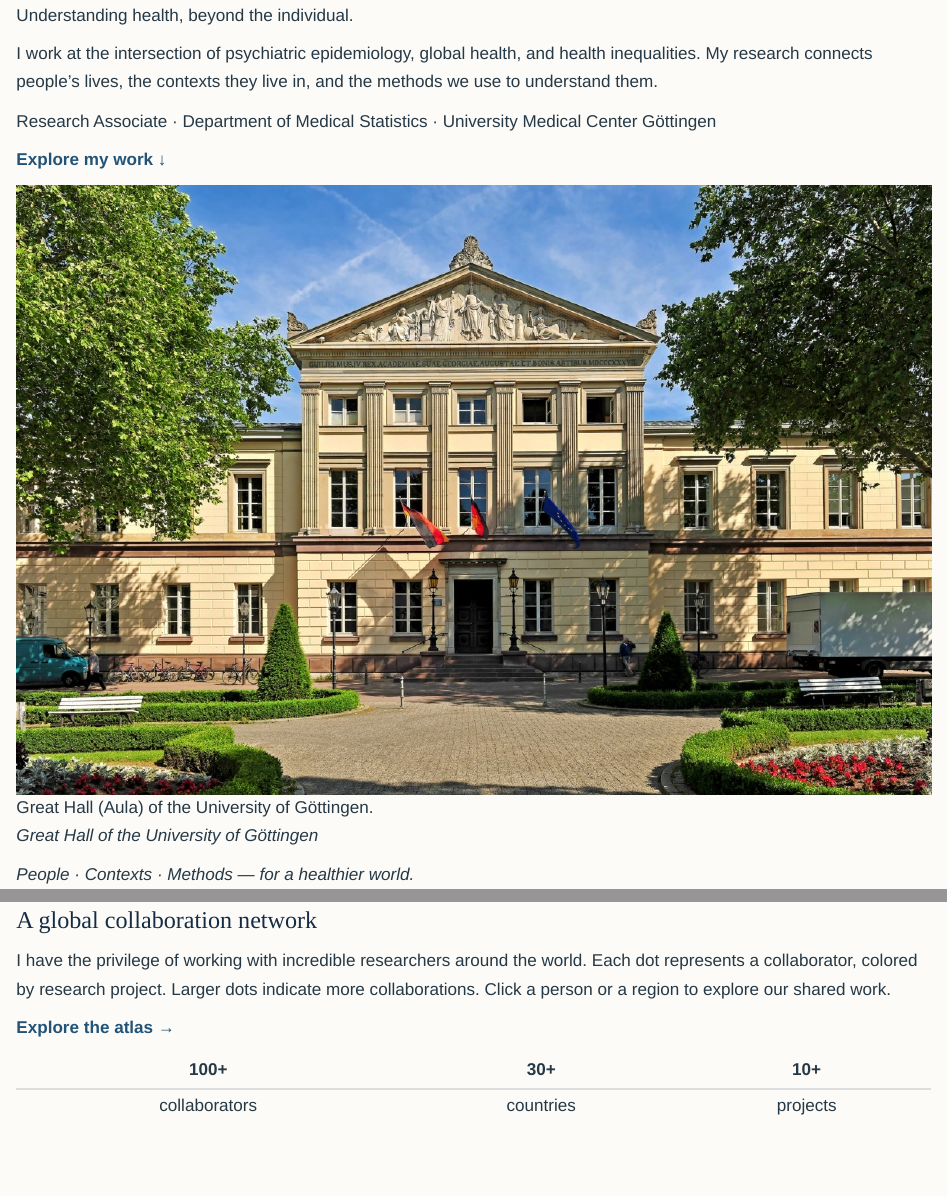
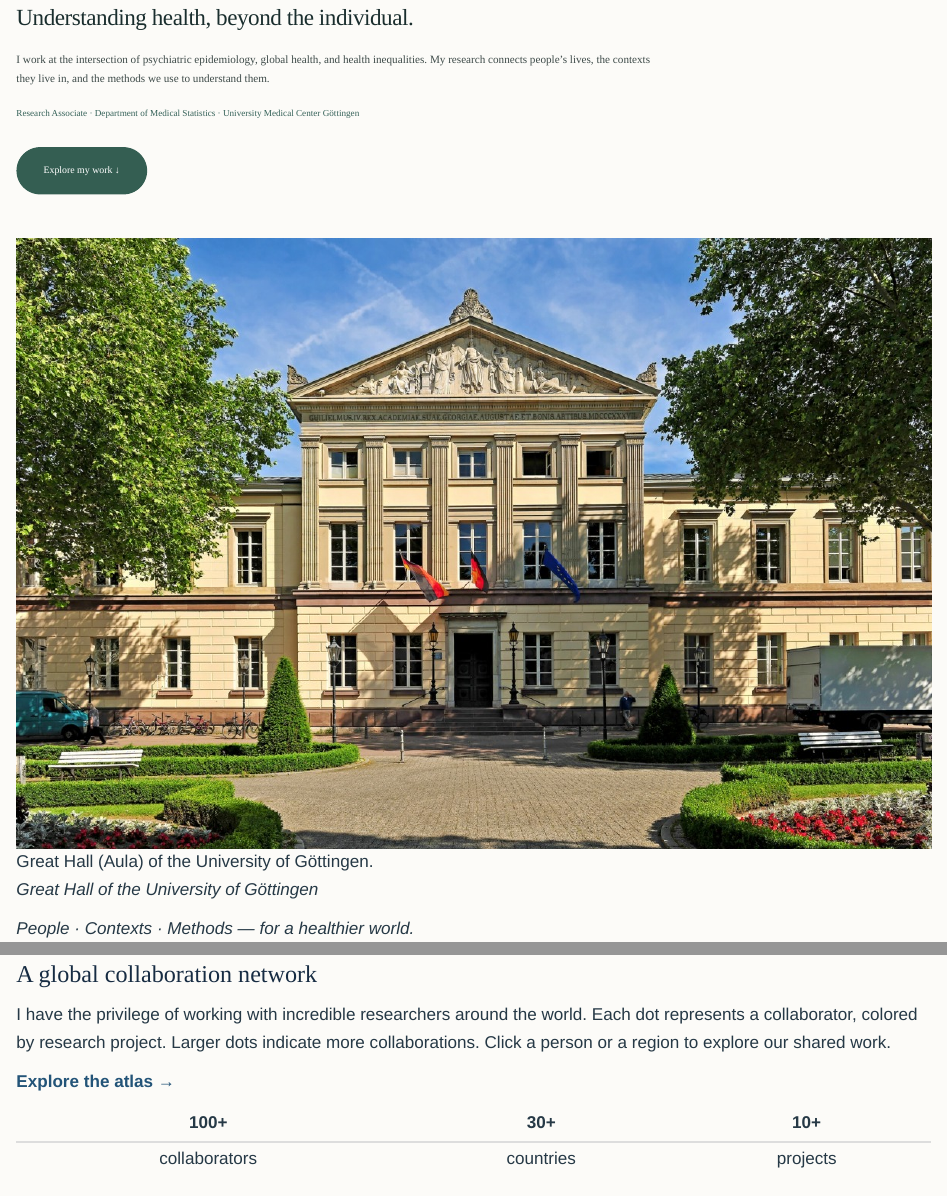
Before and after one commit to JasminDoe/populationhealth-science, a Quarto document (index.qmd): the page in a window 1100 px wide, from 80 px down, and a second part further down, joined at a grey line. Rendered offline with R 4.5, knitr and Pandoc in place of Quarto, with nearby package versions.

Commit message:
Style only the homepage intro and green Explore my work button

```diff
--- a/styles.css
+++ b/styles.css
@@ -1091,3 +1091,82 @@ body .navbar .nav-link.active { border-bottom: 1px solid #355d52; }
 @media (prefers-reduced-motion: reduce) {
   .phs-v3-cta, .phs-v3-topic { transition: none; }
 }
+
+
+/* ===============================================================
+   HOMEPAGE INTRO — change font sizes/colors here, text in index.qmd.
+   Scoped to pages containing .phs-intro; does not change other sections.
+   =============================================================== */
+
+/* The Quarto page title and metadata are generated from index.qmd YAML. */
+body:has(.phs-intro) #title-block-header {
+  margin-top: clamp(12px,2.4vw,32px);
+  margin-bottom: 8px;
+}
+body:has(.phs-intro) #title-block-header h1.title {
+  font: 400 clamp(3.1rem,6.1vw,5.25rem)/1.12 Georgia,serif;
+  letter-spacing: -.04em;
+  color: #192d2d;
+  margin: 0 0 12px;
+}
+/* This small description is the research summary the user supplied. */
+body:has(.phs-intro) #title-block-header .description {
+  font: 400 .76rem/1.6 'DM Sans',Arial,sans-serif;
+  letter-spacing: .01em;
+  color: #657872;
+  max-width: 640px;
+  margin: 0 0 12px;
+}
+body:has(.phs-intro) #title-block-header .quarto-title-meta { display: none; }
+.phs-intro { max-width: 760px; margin-bottom: clamp(24px,4vw,54px); }
+.phs-intro-tagline {
+  font: 400 clamp(1.5rem,2.7vw,2.3rem)/1.35 Georgia,serif;
+  letter-spacing: -.02em;
+  color: #1a2e2e;
+  margin-bottom: 17px;
+}
+.phs-intro-tagline p,.phs-intro-description p,.phs-intro-affiliation p { margin: 0; }
+.phs-intro-description {
+  max-width: 650px;
+  font: 400 clamp(1rem,1.45vw,1.11rem)/1.73 Georgia,serif;
+  color: #3e4b49;
+  margin-bottom: 18px;
+}
+.phs-intro-affiliation {
+  max-width: 580px;
+  font: 400 .91rem/1.65 Georgia,serif;
+  color: #346158;
+  margin-bottom: 25px;
+}
+/* Actual accessible Markdown link rendered as a green pill-shaped button. */
+.phs-intro-button {
+  display: inline-flex;
+  align-items: center;
+  justify-content: center;
+  min-height: 47px;
+  padding: 10px 26px;
+  color: #fff !important;
+  background: #345e52;
+  border: 1px solid #345e52;
+  border-radius: 999px;
+  font: 400 .98rem/1.3 Georgia,serif;
+  text-decoration: none !important;
+  transition: background-color .16s ease,transform .16s ease;
+}
+.phs-intro-button:hover,.phs-intro-button:focus-visible {
+  color: #fff !important;
+  background: #26493f;
+  border-color: #26493f;
+  transform: translateY(-1px);
+}
+.phs-intro-button:focus-visible { outline: 3px solid #8cad9e; outline-offset: 3px; }
+@media (max-width: 600px) {
+  body:has(.phs-intro) #title-block-header h1.title { font-size: clamp(2.7rem,10.2vw,3.8rem); }
+  body:has(.phs-intro) #title-block-header .description { font-size: .72rem; }
+  .phs-intro { margin-bottom: 28px; }
+  .phs-intro-description { line-height: 1.63; }
+  .phs-intro-button { min-height: 44px; padding: 9px 21px; }
+}
+@media (prefers-reduced-motion: reduce) {
+  .phs-intro-button { transition: none; }
+}
```
Also changed, not shown: index.qmd (+15 -1 lines).
